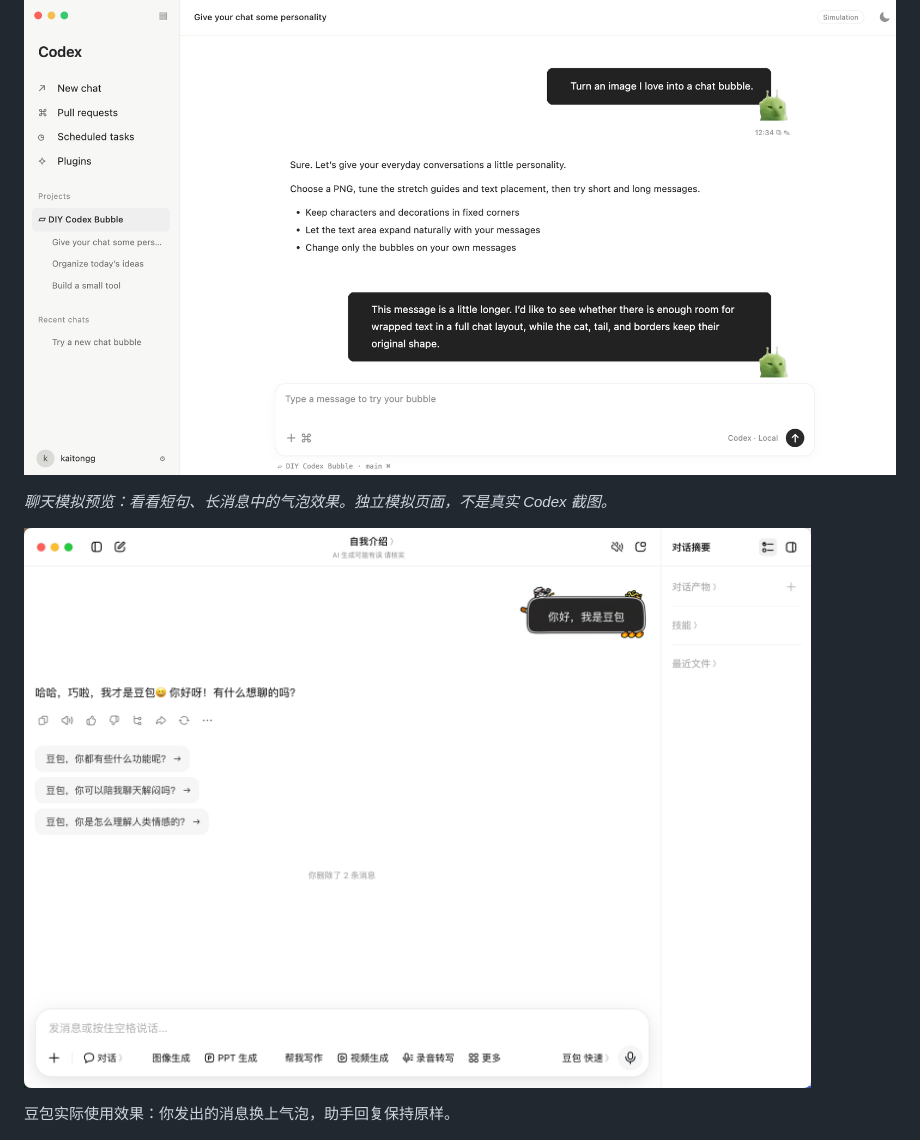
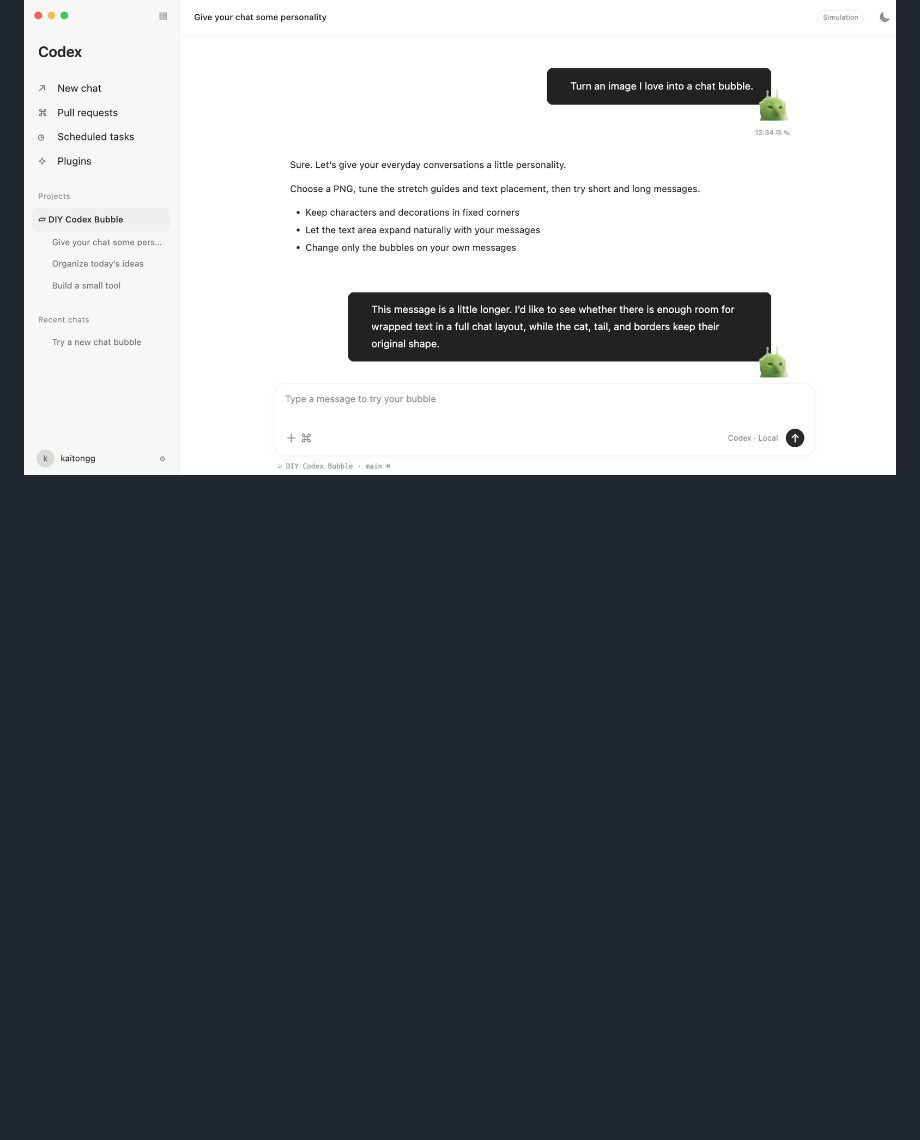
Before and after one commit to Coiggahou2002/DIYcodex-bubble, a Markdown page: README.md, the part around one of its changes. Drawn GitHub-style; blank space fills up the shorter version.

```diff
--- a/README.md
+++ b/README.md
@@ -18,11 +40,7 @@
 
 ![外星小猫在 Codex 风格的聊天模拟器中](docs/images/chat-simulation.png)
 
-*聊天模拟预览：看看短句、长消息中的气泡效果。独立模拟页面，不是真实 Codex 截图。*
 
-![豆包中的真实聊天气泡效果](docs/images/doubao-chat.png)
-
-豆包实际使用效果：你发出的消息换上气泡，助手回复保持原样。
 
 ![气泡工坊：左边选素材，中间拖动调整，右边预览聊天效果](docs/images/studio-overview.jpg)
 
```
Also changed, not shown: other parts of README.md (+70 -51 lines).
